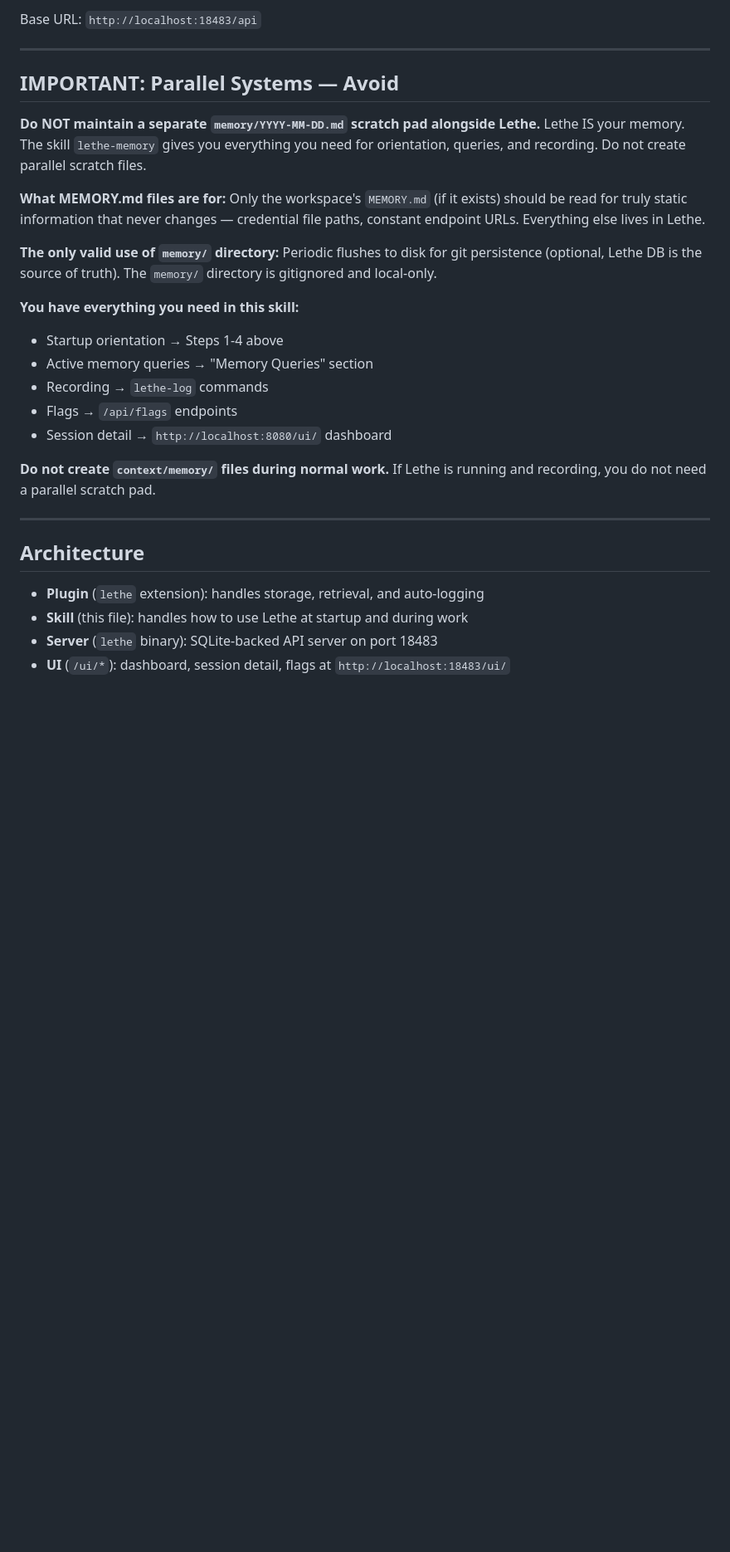
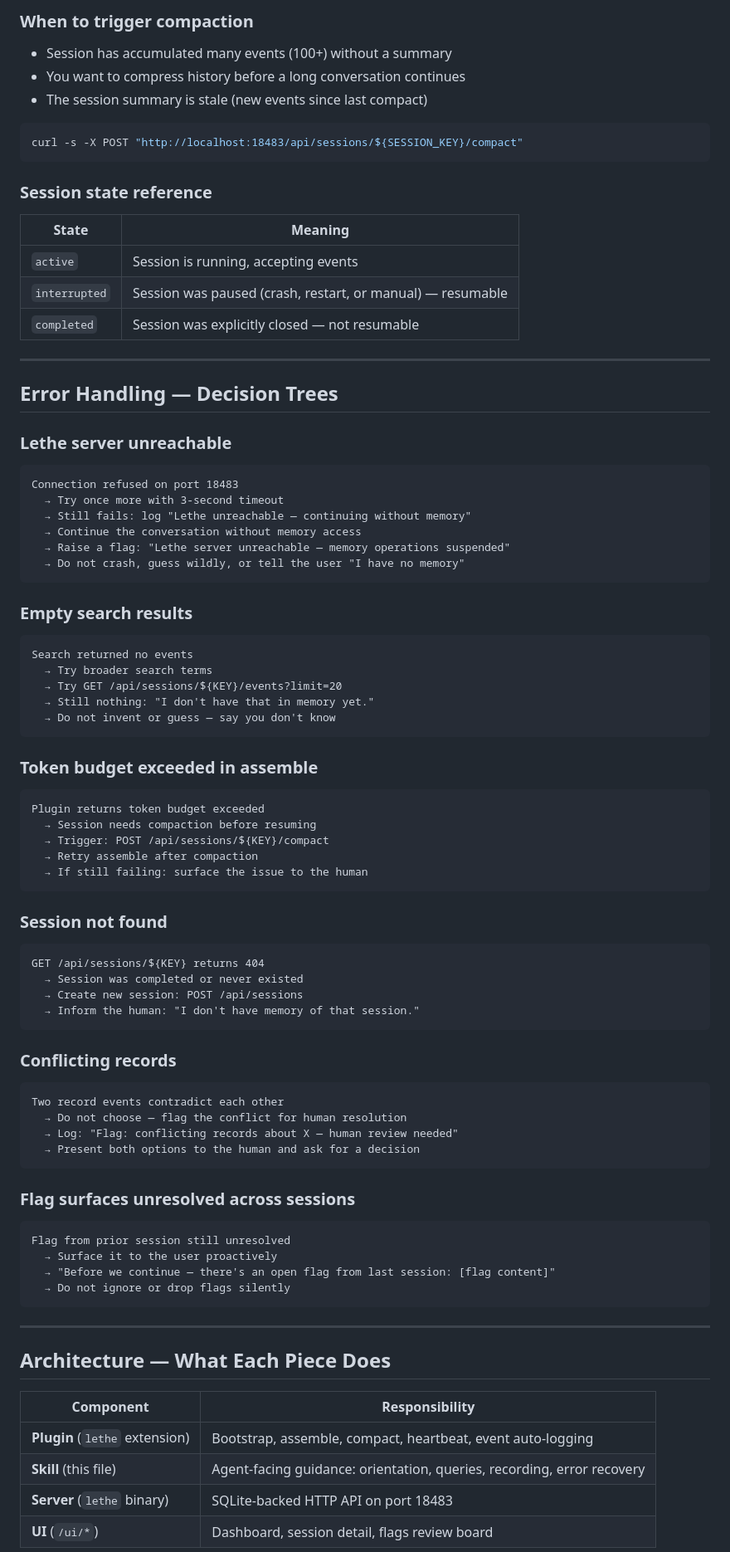
Before and after one commit to openlethe/lethe, a Markdown page: skills/lethe-memory/SKILL.md, the part around one of its changes. Shown at 83% size. Rendered like a GitHub page; blank space fills up the shorter version.

````diff
--- a/skills/lethe-memory/SKILL.md
+++ b/skills/lethe-memory/SKILL.md
@@ -168,31 +215,84 @@ When a flag is resolved: record the resolution as a `log` event, then mark revie
 
-Base URL: `http://localhost:18483/api`
+### When to trigger compaction
+- Session has accumulated many events (100+) without a summary
+- You want to compress history before a long conversation continues
+- The session summary is stale (new events since last compact)
+
+```bash
+curl -s -X POST "http://localhost:18483/api/sessions/${SESSION_KEY}/compact"
+```
+
+### Session state reference
+| State | Meaning |
+|-------|---------|
+| `active` | Session is running, accepting events |
+| `interrupted` | Session was paused (crash, restart, or manual) — resumable |
+| `completed` | Session was explicitly closed — not resumable |
 
 ---
 
-## IMPORTANT: Parallel Systems — Avoid
+## Error Handling — Decision Trees
 
-**Do NOT maintain a separate `memory/YYYY-MM-DD.md` scratch pad alongside Lethe.** Lethe IS your memory. The skill `lethe-memory` gives you everything you need for orientation, queries, and recording. Do not create parallel scratch files.
+### Lethe server unreachable
+```
+Connection refused on port 18483
+  → Try once more with 3-second timeout
+  → Still fails: log "Lethe unreachable — continuing without memory"
+  → Continue the conversation without memory access
+  → Raise a flag: "Lethe server unreachable — memory operations suspended"
+  → Do not crash, guess wildly, or tell the user "I have no memory"
+```
 
-**What MEMORY.md files are for:** Only the workspace's `MEMORY.md` (if it exists) should be read for truly static information that never changes — credential file paths, constant endpoint URLs. Everything else lives in Lethe.
+### Empty search results
+```
+Search returned no events
+  → Try broader search terms
+  → Try GET /api/sessions/${KEY}/events?limit=20
+  → Still nothing: "I don't have that in memory yet."
+  → Do not invent or guess — say you don't know
+```
 
-**The only valid use of `memory/` directory:** Periodic flushes to disk for git persistence (optional, Lethe DB is the source of truth). The `memory/` directory is gitignored and local-only.
+### Token budget exceeded in assemble
+```
+Plugin returns token budget exceeded
+  → Session needs compaction before resuming
+  → Trigger: POST /api/sessions/${KEY}/compact
+  → Retry assemble after compaction
+  → If still failing: surface the issue to the human
+```
 
-**You have everything you need in this skill:**
-- Startup orientation → Steps 1-4 above
-- Active memory queries → "Memory Queries" section
-- Recording → `lethe-log` commands
-- Flags → `/api/flags` endpoints
-- Session detail → `http://localhost:8080/ui/` dashboard
+### Session not found
+```
+GET /api/sessions/${KEY} returns 404
+  → Session was completed or never existed
+  → Create new session: POST /api/sessions
+  → Inform the human: "I don't have memory of that session."
+```
 
-**Do not create `context/memory/` files during normal work.** If Lethe is running and recording, you do not need a parallel scratch pad.
+### Conflicting records
+```
+Two record events contradict each other
+  → Do not choose — flag the conflict for human resolution
+  → Log: "Flag: conflicting records about X — human review needed"
+  → Present both options to the human and ask for a decision
+```
+
+### Flag surfaces unresolved across sessions
+```
+Flag from prior session still unresolved
+  → Surface it to the user proactively
+  → "Before we continue — there's an open flag from last session: [flag content]"
+  → Do not ignore or drop flags silently
+```
 
 ---
 
-## Architecture
+## Architecture — What Each Piece Does
 
-- **Plugin** (`lethe` extension): handles storage, retrieval, and auto-logging
-- **Skill** (this file): handles how to use Lethe at startup and during work
-- **Server** (`lethe` binary): SQLite-backed API server on port 18483
-- **UI** (`/ui/*`): dashboard, session detail, flags at `http://localhost:18483/ui/`
+| Component | Responsibility |
+|-----------|----------------|
+| **Plugin** (`lethe` extension) | Bootstrap, assemble, compact, heartbeat, event auto-logging |
+| **Skill** (this file) | Agent-facing guidance: orientation, queries, recording, error recovery |
+| **Server** (`lethe` binary) | SQLite-backed HTTP API on port 18483 |
+| **UI** (`/ui/*`) | Dashboard, session detail, flags review board |
 
````
Also changed, not shown: other parts of skills/lethe-memory/SKILL.md (+187 -107 lines).
